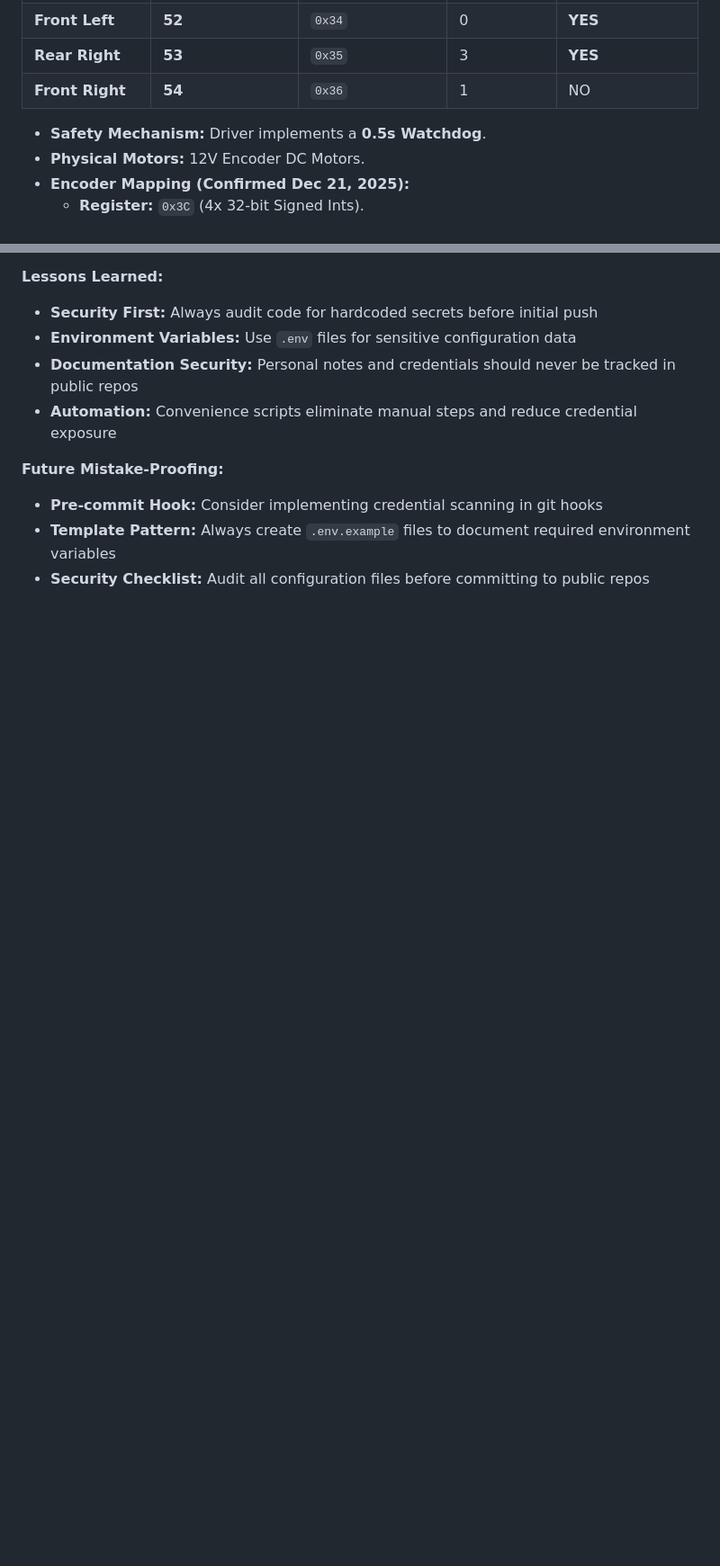
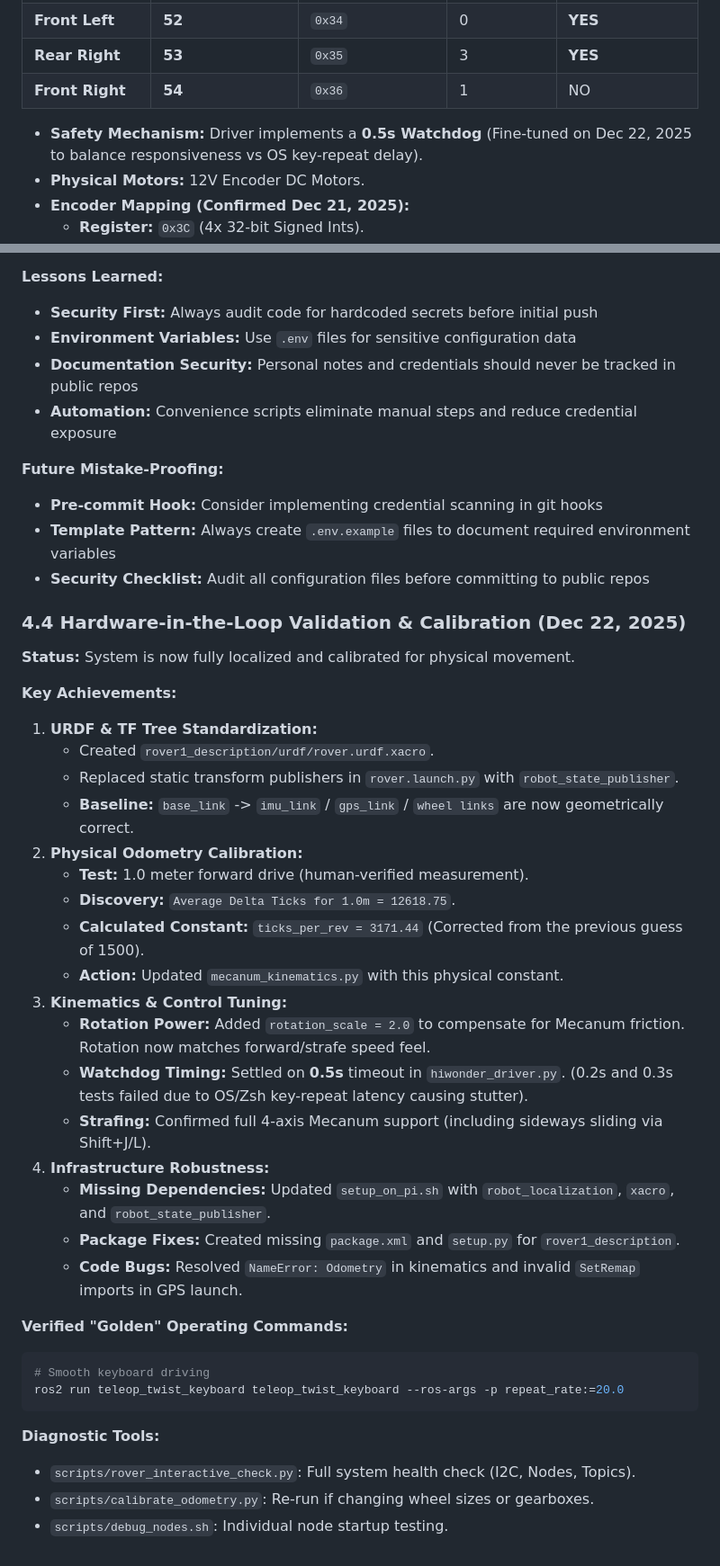
Before and after one commit to MeckMan2025/rover1, a Markdown page: engineering_log.md, 2 parts joined by grey strips. Shown at 90% size. Rendered like a GitHub page; blank space fills up the shorter version.

Commit message:
docs: update engineering log and project plan with phase 3/4 milestones

````diff
--- a/engineering_log.md
+++ b/engineering_log.md
@@ -31,7 +31,7 @@ Standard Hiwonder protocols (broadcast speed) failed. Direct register addressing
 | **Rear Right** | **53** | `0x35` | 3 | **YES** |
 | **Front Right** | **54** | `0x36` | 1 | NO |
 
-- **Safety Mechanism:** Driver implements a **0.5s Watchdog**.
+- **Safety Mechanism:** Driver implements a **0.5s Watchdog** (Fine-tuned on Dec 22, 2025 to balance responsiveness vs OS key-repeat delay).
 - **Physical Motors:** 12V Encoder DC Motors.
 - **Encoder Mapping (Confirmed Dec 21, 2025):**
   - **Register:** `0x3C` (4x 32-bit Signed Ints).
@@ -204,3 +204,36 @@ Standard Hiwonder protocols (broadcast speed) failed. Direct register addressing
 - **Pre-commit Hook:** Consider implementing credential scanning in git hooks
 - **Template Pattern:** Always create `.env.example` files to document required environment variables
 - **Security Checklist:** Audit all configuration files before committing to public repos
+
+### 4.4 Hardware-in-the-Loop Validation & Calibration (Dec 22, 2025)
+**Status:** System is now fully localized and calibrated for physical movement.
+
+**Key Achievements:**
+1.  **URDF & TF Tree Standardization:**
+    *   Created `rover1_description/urdf/rover.urdf.xacro`.
+    *   Replaced static transform publishers in `rover.launch.py` with `robot_state_publisher`.
+    *   **Baseline:** `base_link` -> `imu_link` / `gps_link` / `wheel links` are now geometrically correct.
+2.  **Physical Odometry Calibration:**
+    *   **Test:** 1.0 meter forward drive (human-verified measurement).
+    *   **Discovery:** `Average Delta Ticks for 1.0m = 12618.75`.
+    *   **Calculated Constant:** `ticks_per_rev = 3171.44` (Corrected from the previous guess of 1500).
+    *   **Action:** Updated `mecanum_kinematics.py` with this physical constant.
+3.  **Kinematics & Control Tuning:**
+    *   **Rotation Power:** Added `rotation_scale = 2.0` to compensate for Mecanum friction. Rotation now matches forward/strafe speed feel.
+    *   **Watchdog Timing:** Settled on **0.5s** timeout in `hiwonder_driver.py`. (0.2s and 0.3s tests failed due to OS/Zsh key-repeat latency causing stutter).
+    *   **Strafing:** Confirmed full 4-axis Mecanum support (including sideways sliding via Shift+J/L).
+4.  **Infrastructure Robustness:**
+    *   **Missing Dependencies:** Updated `setup_on_pi.sh` with `robot_localization`, `xacro`, and `robot_state_publisher`.
+    *   **Package Fixes:** Created missing `package.xml` and `setup.py` for `rover1_description`.
+    *   **Code Bugs:** Resolved `NameError: Odometry` in kinematics and invalid `SetRemap` imports in GPS launch.
+
+**Verified "Golden" Operating Commands:**
+```bash
+# Smooth keyboard driving
+ros2 run teleop_twist_keyboard teleop_twist_keyboard --ros-args -p repeat_rate:=20.0
+```
+
+**Diagnostic Tools:**
+*   `scripts/rover_interactive_check.py`: Full system health check (I2C, Nodes, Topics).
+*   `scripts/calibrate_odometry.py`: Re-run if changing wheel sizes or gearboxes.
+*   `scripts/debug_nodes.sh`: Individual node startup testing.
````
Also changed, not shown: project_plan.md (+10 -7 lines).
